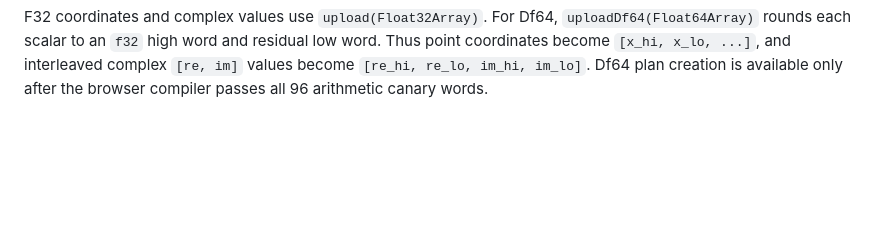
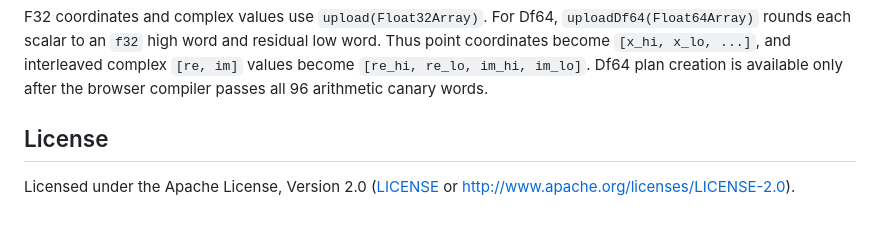
Before and after one commit to MaximEremenko/wgpuFFT, a Markdown page: wgpu-web/README.md, the part around the change. GitHub-like rendering; blank space fills up the shorter version.

```diff
--- a/wgpu-web/README.md
+++ b/wgpu-web/README.md
@@ -62,3 +62,8 @@ low word. Thus point coordinates become `[x_hi, x_lo, ...]`, and interleaved
 complex `[re, im]` values become
 `[re_hi, re_lo, im_hi, im_lo]`. Df64 plan creation is available only after the
 browser compiler passes all 96 arithmetic canary words.
+
+## License
+
+Licensed under the Apache License, Version 2.0 ([LICENSE](../LICENSE) or
+<http://www.apache.org/licenses/LICENSE-2.0>).
```
Also changed, not shown: README.md (+45 -2 lines), wgpu-nufft/README.md (+9 -2 lines).
